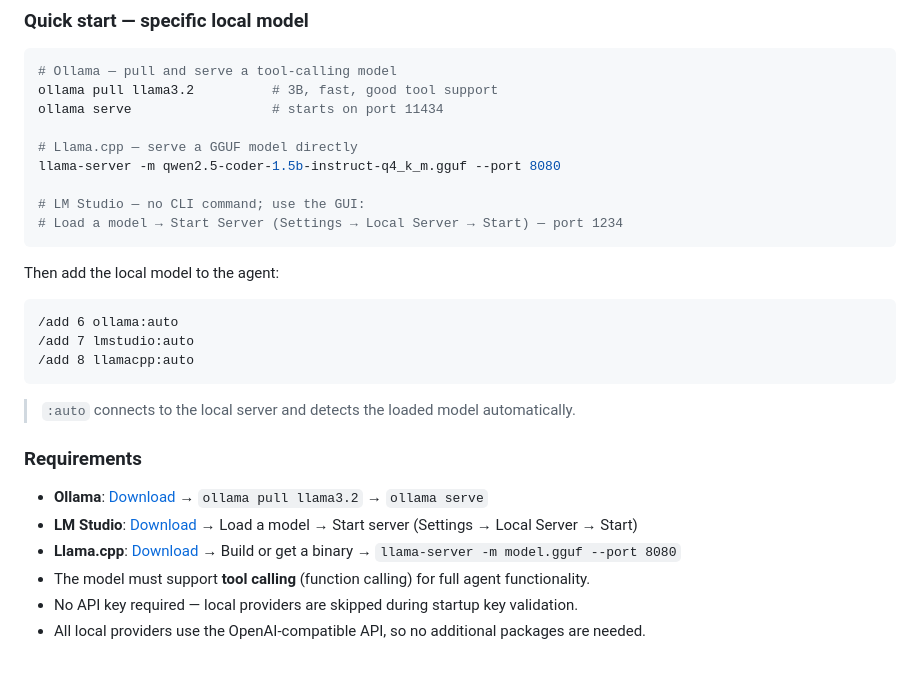
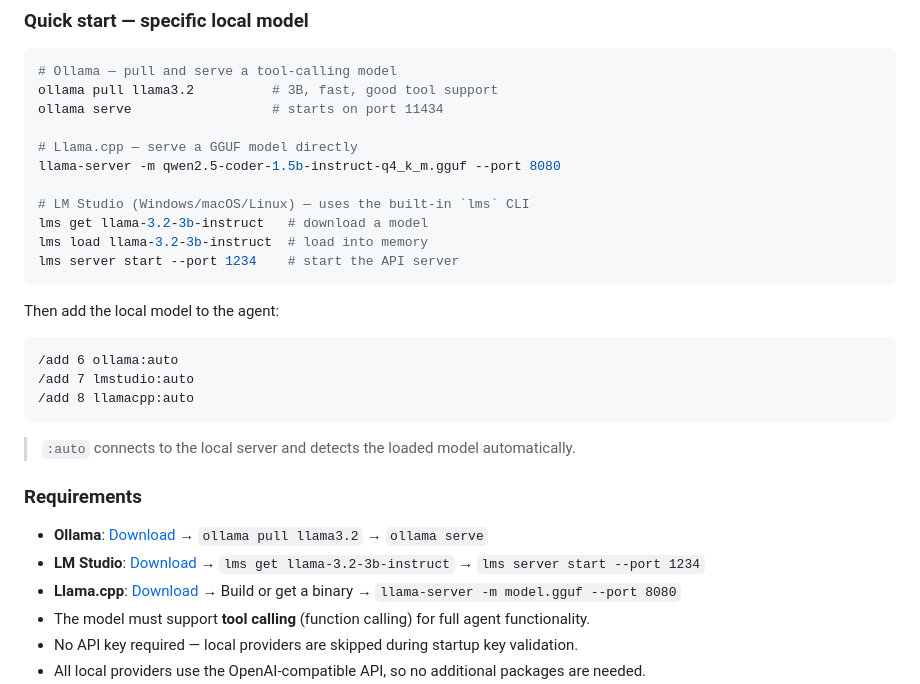
Before and after one commit to maz557/coding-agent-free, a Markdown page: README.md, the part around the change. Rendered like a GitHub page; blank space fills up the shorter version.

Commit message:
docs: add lms CLI commands for LM Studio headless server

````diff
--- a/README.md
+++ b/README.md
@@ -161,8 +161,10 @@ ollama serve                  # starts on port 11434
 # Llama.cpp — serve a GGUF model directly
 llama-server -m qwen2.5-coder-1.5b-instruct-q4_k_m.gguf --port 8080
 
-# LM Studio — no CLI command; use the GUI:
-# Load a model → Start Server (Settings → Local Server → Start) — port 1234
+# LM Studio (Windows/macOS/Linux) — uses the built-in `lms` CLI
+lms get llama-3.2-3b-instruct   # download a model
+lms load llama-3.2-3b-instruct  # load into memory
+lms server start --port 1234    # start the API server
 ```
 
 Then add the local model to the agent:
@@ -177,7 +179,7 @@ Then add the local model to the agent:
 ### Requirements
 
 - **Ollama**: [Download](https://ollama.ai) → `ollama pull llama3.2` → `ollama serve`
-- **LM Studio**: [Download](https://lmstudio.ai) → Load a model → Start server (Settings → Local Server → Start)
+- **LM Studio**: [Download](https://lmstudio.ai) → `lms get llama-3.2-3b-instruct` → `lms server start --port 1234`
 - **Llama.cpp**: [Download](https://github.com/ggerganov/llama.cpp) → Build or get a binary → `llama-server -m model.gguf --port 8080`
 - The model must support **tool calling** (function calling) for full agent functionality.
 - No API key required — local providers are skipped during startup key validation.
````
